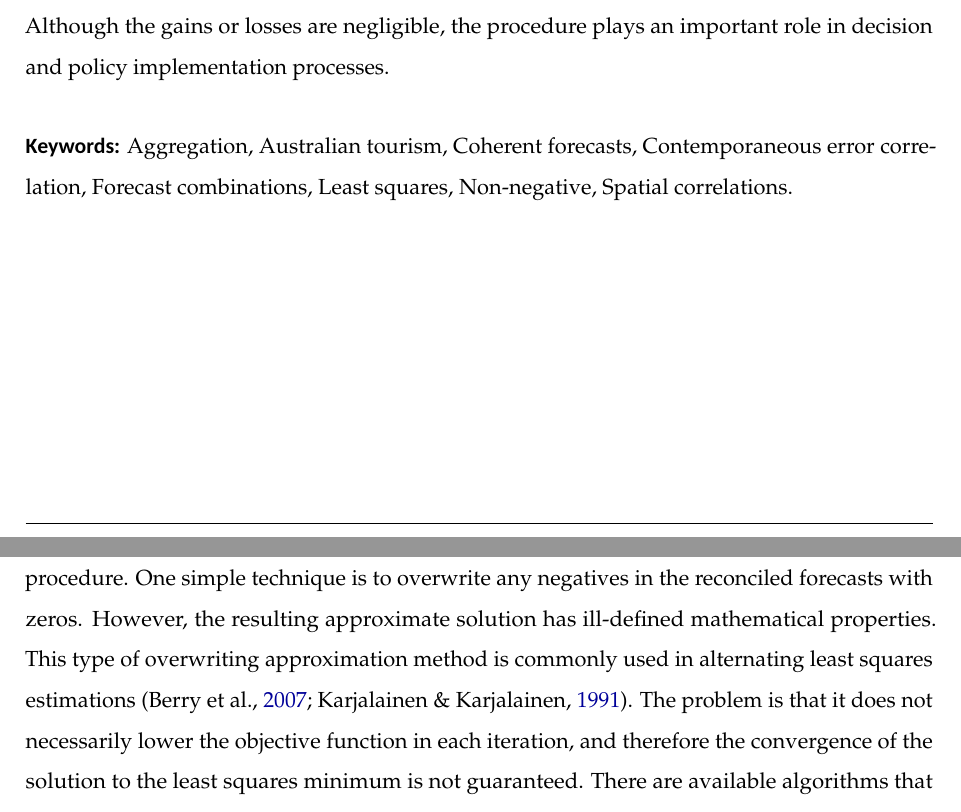
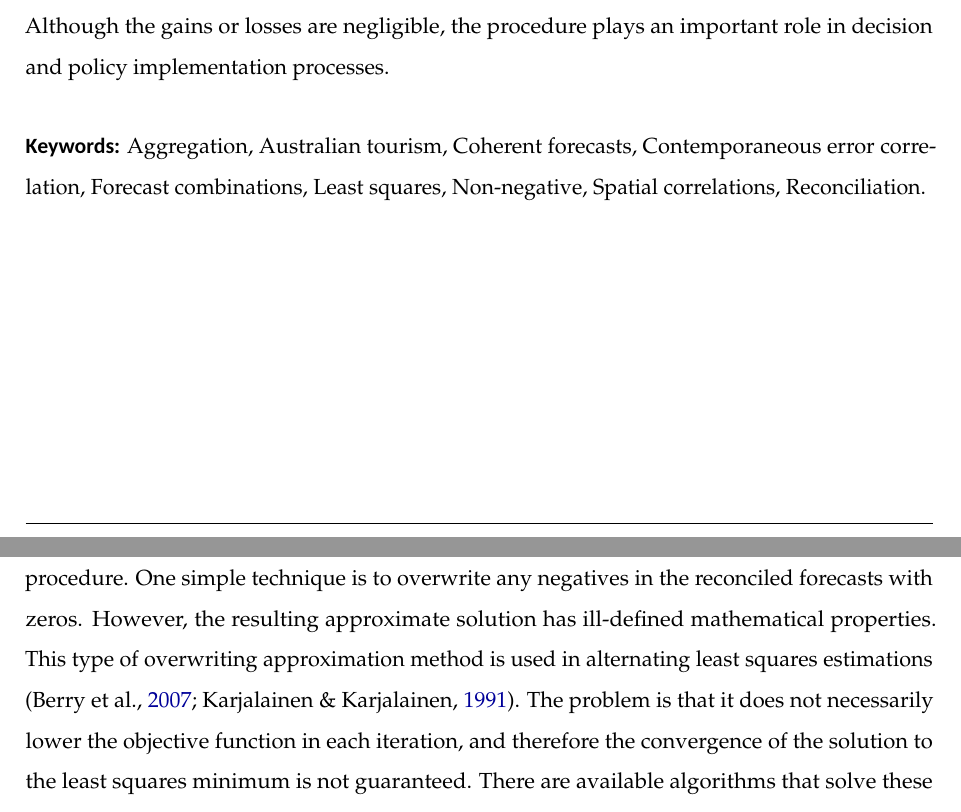
Before and after one commit to robjhyndman/non-negative-mint, a LaTeX paper (nonnegativemint.tex): two parts of pages 3 and 4 of 26, joined at a grey line, cut so that both start at the same text. The pictures show the PDF file nonnegativemint.pdf that the author committed with the source.

Commit message:
Minor changes

```diff
--- a/nonnegativemint.tex
+++ b/nonnegativemint.tex
@@ -114,7 +114,7 @@
 \end{abstract}
 
 \begin{keywords}
-	Aggregation, Australian tourism, Coherent forecasts, Contemporaneous error correlation, Forecast combinations, Least squares, Non-negative, Spatial correlations.
+	Aggregation, Australian tourism, Coherent forecasts, Contemporaneous error correlation, Forecast combinations, Least squares, Non-negative, Spatial correlations, Reconciliation.
 \end{keywords}
 
 \newpage
@@ -127,7 +127,7 @@ A simple solution would be to forecast the most disaggregated series and sum the
 
 Most of the applications that we have found are inherently non-negative in nature, where the time series take only non-negative values such as revenue, demand, and counts of people. In such circumstances, it is important to ensure that the reconciled forecasts are non-negative, as forecasters and practitioners need to be able to make meaningful managerial decisions. Unfortunately, the MinT approach proposed by \citet{Wick2018} and its variants fail to guarantee this property even when the base forecasts are non-negative.
 
-This can be overcome by explicitly imposing the non-negativity constraints on the reconciliation procedure. One simple technique is to overwrite any negatives in the reconciled forecasts with zeros. However, the resulting approximate solution has ill-defined mathematical properties. This type of overwriting approximation method is commonly used in alternating least squares estimations \citep{Berry2007, Karjalainen1991}. The problem is that it does not necessarily lower the objective function in each iteration, and therefore the convergence of the solution to the least squares minimum is not guaranteed. There are available algorithms that solve these problems in a mathematically rigorous way; we discuss how these can be applied to the forecast reconciliation problem.
+This can be overcome by explicitly imposing the non-negativity constraints on the reconciliation procedure. One simple technique is to overwrite any negatives in the reconciled forecasts with zeros. However, the resulting approximate solution has ill-defined mathematical properties. This type of overwriting approximation method is used in alternating least squares estimations \citep{Berry2007, Karjalainen1991}. The problem is that it does not necessarily lower the objective function in each iteration, and therefore the convergence of the solution to the least squares minimum is not guaranteed. There are available algorithms that solve these problems in a mathematically rigorous way; we discuss how these can be applied to the forecast reconciliation problem.
 
 % Section~\ref{sec:qpprob} demonstrates the minimization problem to be considered. Section~\ref{sec:quadalgo} provides a detailed discussion of several algorithms that are applicable in this context, after which their efficiency is evaluated on a set of Monte Carlo simulations and an empirical application in Sections~\ref{sec:MCNN} and~\ref{sec:AUSNN} respectively.
 
```
Also changed, not shown: nonnegativemint.pdf, nonnegativemint.tex (2 more changed lines).
